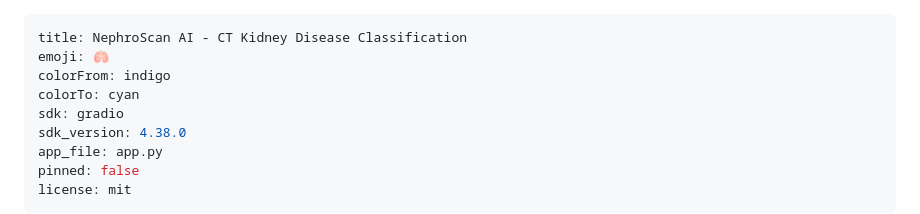
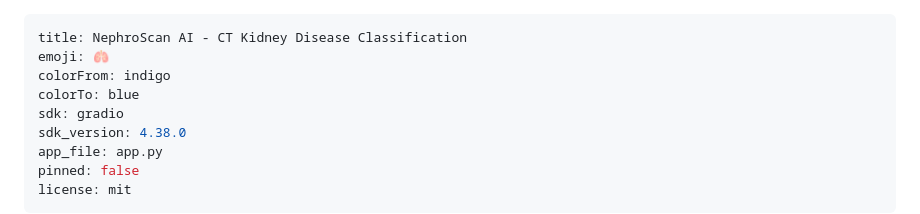
Before and after one commit to Keval1316/kidney-disease-classification, a Markdown page: README.md, the part around the change. GitHub-like rendering.

Commit message:
fix: adjust README metadata colorTo for Hugging Face validation

```diff
--- a/README.md
+++ b/README.md
@@ -2,7 +2,7 @@
 title: NephroScan AI - CT Kidney Disease Classification
 emoji: 🫁
 colorFrom: indigo
-colorTo: cyan
+colorTo: blue
 sdk: gradio
 sdk_version: 4.38.0
 app_file: app.py
```
